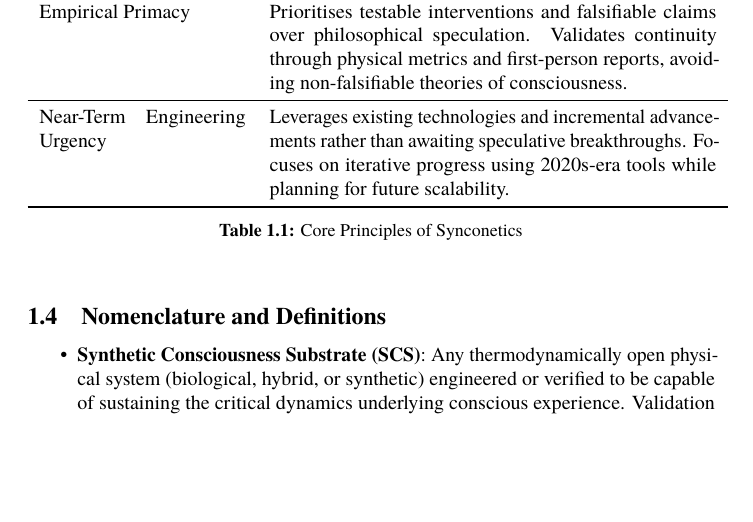
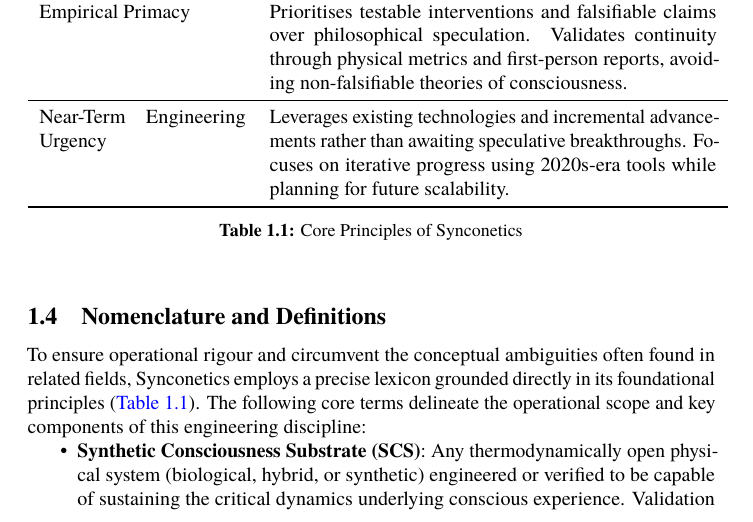
Before and after one commit to danburonline/public-writings, a LaTeX paper (02_essays/2025/002_essay/essay.tex): part of page 9 of 23, cut so that both start at the same text, the shorter picture padded with empty space. Compiled offline with pdfLaTeX.

Commit message:
Have a small intro text to nomenclature subsection

```diff
--- a/02_essays/2025/002_essay/essay.tex
+++ b/02_essays/2025/002_essay/essay.tex
@@ -148,6 +148,8 @@
 
   \subsection{Nomenclature and Definitions}
   \label{sec:nomenclature}
+
+  To ensure operational rigour and circumvent the conceptual ambiguities often found in related fields, Synconetics employs a precise lexicon grounded directly in its foundational principles (\autoref{tab:synconetics-principles}). The following core terms delineate the operational scope and key components of this engineering discipline:
 
   \begin{itemize}
     \item \textbf{Synthetic Consciousness Substrate (SCS)}: Any thermodynamically open physical system (biological, hybrid, or synthetic) engineered or verified to be capable of sustaining the critical dynamics underlying conscious experience. Validation requires demonstrating:
```
Also changed, not shown: 02_essays/2025/002_essay/essay.pdf.
